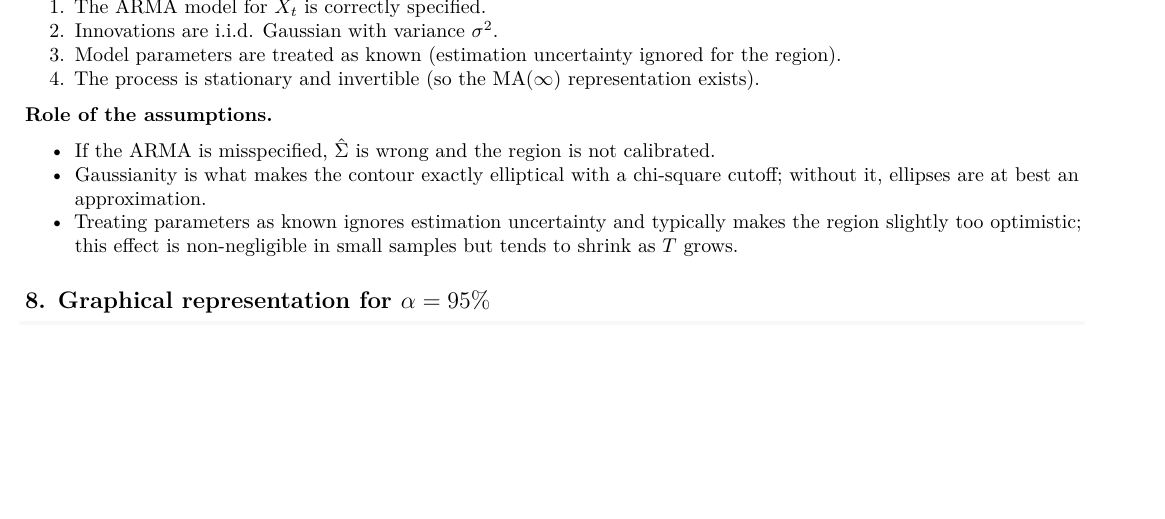
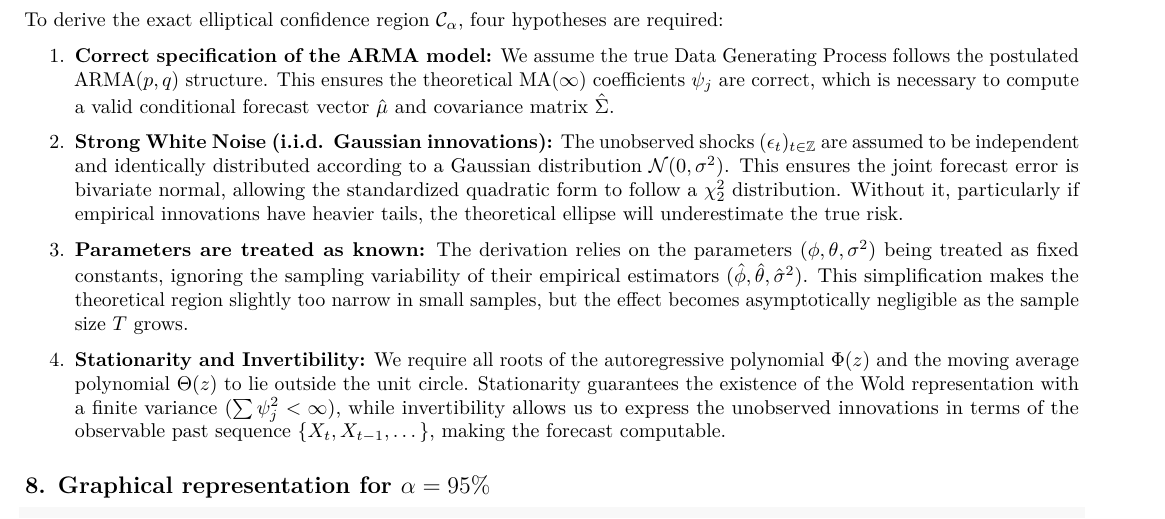
Before and after one commit to Mc3li3/ARIMA-modelling-of-a-time-series, an R Markdown document (time_series_report.Rmd): part of page 7 of 12, cut at the place of the change, the shorter picture padded with empty space. Rendered offline with R 4.5, knitr and Pandoc, then LaTeX, with nearby package versions.

Commit message:
Question 7 finished

```diff
--- a/time_series_report.Rmd
+++ b/time_series_report.Rmd
@@ -228,16 +228,15 @@
 
 ## 7. Hypotheses used to obtain this region
 
-1. The ARMA model for $X_t$ is correctly specified.
-2. Innovations are i.i.d. Gaussian with variance $\sigma^2$.
-3. Model parameters are treated as known (estimation uncertainty ignored for the region).
-4. The process is stationary and invertible (so the MA($\infty$) representation exists).
+To derive the exact elliptical confidence region $\mathcal{C}_\alpha$, four hypotheses are required:
 
-**Role of the assumptions.**
+1. **Correct specification of the ARMA model:** We assume the true Data Generating Process follows the postulated ARMA$(p,q)$ structure. This ensures the theoretical MA($\infty$) coefficients $\psi_j$ are correct, which is necessary to compute a valid conditional forecast vector $\hat{\mu}$ and covariance matrix $\hat{\Sigma}$.
 
-- If the ARMA is misspecified, $\hat\Sigma$ is wrong and the region is not calibrated.
-- Gaussianity is what makes the contour exactly elliptical with a chi-square cutoff; without it, ellipses are at best an approximation.
-- Treating parameters as known ignores estimation uncertainty and typically makes the region slightly too optimistic; this effect is non-negligible in small samples but tends to shrink as $T$ grows.
+2. **Strong White Noise (i.i.d. Gaussian innovations):** The unobserved shocks $(\epsilon_t)_{t \in \mathbb{Z}}$ are assumed to be independent and identically distributed according to a Gaussian distribution $\mathcal{N}(0, \sigma^2)$. This ensures the joint forecast error is bivariate normal, allowing the standardized quadratic form to follow a $\chi^2_2$ distribution. Without it, particularly if empirical innovations have heavier tails, the theoretical ellipse will underestimate the true risk.
+
+3. **Parameters are treated as known:** The derivation relies on the parameters $(\phi, \theta, \sigma^2)$ being treated as fixed constants, ignoring the sampling variability of their empirical estimators $(\hat{\phi}, \hat{\theta}, \hat{\sigma}^2)$. This simplification makes the theoretical region slightly too narrow in small samples, but the effect becomes asymptotically negligible as the sample size $T$ grows.
+
+4. **Stationarity and Invertibility:** We require all roots of the autoregressive polynomial $\Phi(z)$ and the moving average polynomial $\Theta(z)$ to lie outside the unit circle. Stationarity guarantees the existence of the Wold representation with a finite variance ($\sum \psi_j^2 < \infty$), while invertibility allows us to express the unobserved innovations in terms of the observable past sequence $\{X_t, X_{t-1}, \dots\}$, making the forecast computable.
 
 ## 8. Graphical representation for $\alpha = 95\%$
 
```
